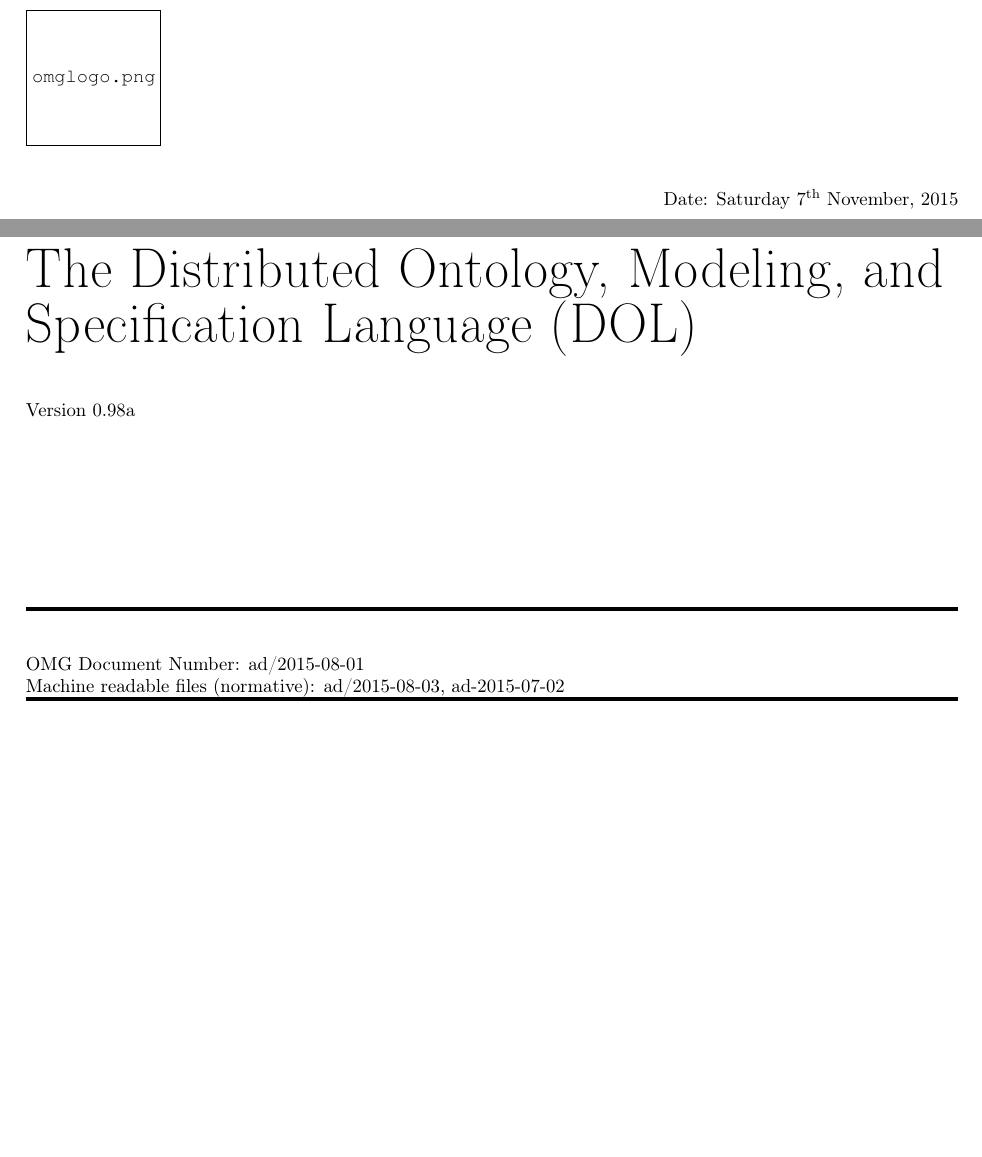
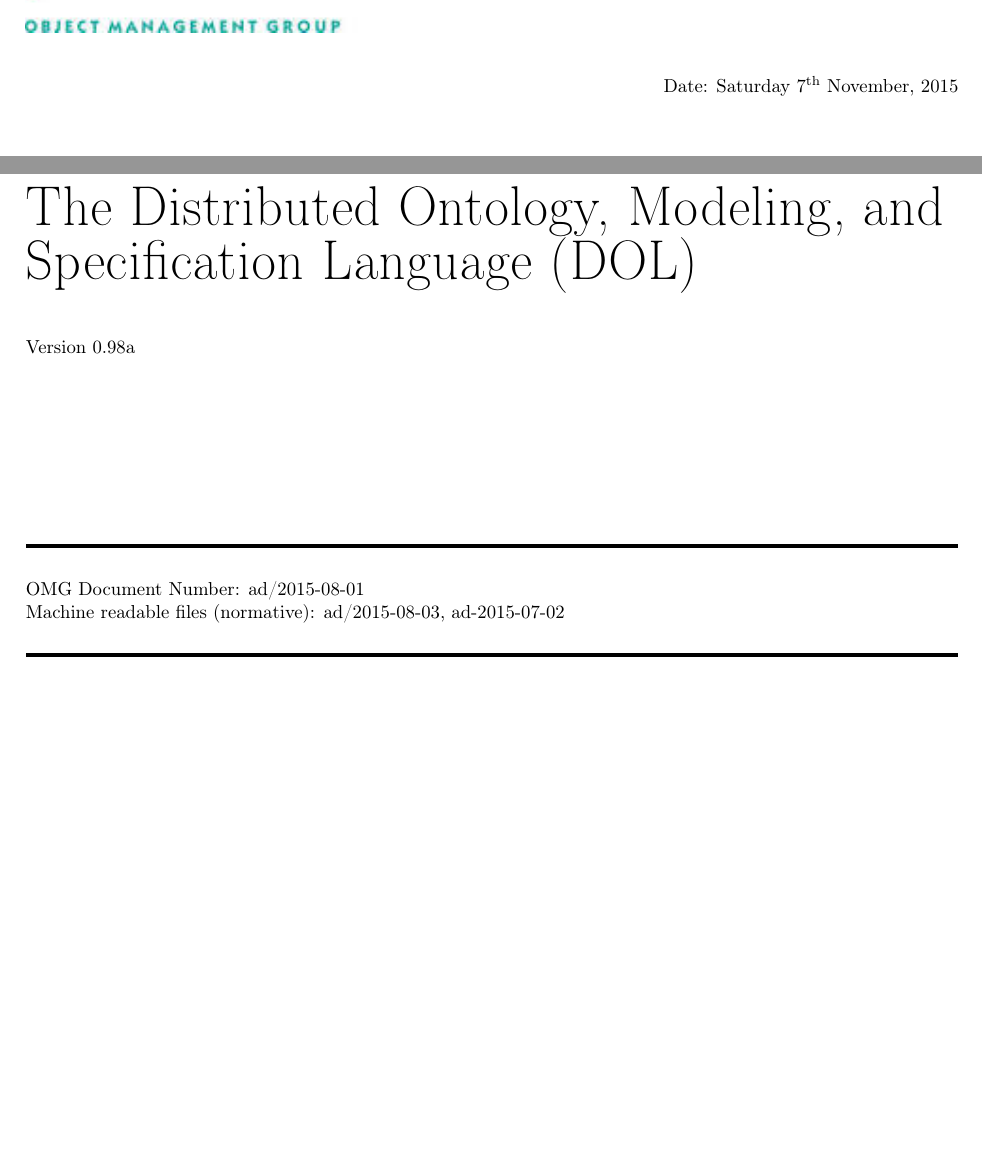
Before and after one commit to tillmo/DOL, a LaTeX thesis (Standard/dol_isov2_conversion.tex): two parts of page 1 of 5, joined at a grey line, cut at the place of the change, the shorter picture padded with empty space. Compiled offline with pdfLaTeX.

Commit message:
added logo image successfully

```diff
--- a/Standard/dol_isov2_conversion.tex
+++ b/Standard/dol_isov2_conversion.tex
@@ -34,14 +34,7 @@
 %%\pdfcommentfalse
 
 
-\documentclass[10pt,
-\ifpretendfinal
-final%
-\else
-draft%
-\fi,
-a4paper,
-wd]{isov2}
+\documentclass[10pt, a4paper, wd]{isov2}
 
 %% Cleaning up things that isov2 gets wrong
 \makeatletter
@@ -129,7 +122,7 @@
 
 %% Graphics
 \usepackage{standalone}
-\usepackage[final]{graphicx}
+\usepackage[pdftex]{graphicx}
 \usepackage{tikz}
 \usepackage{rotating}
 \usetikzlibrary{matrix,shapes,arrows,calc}
@@ -594,11 +587,8 @@
 
 \vskip\medskipamount %%% or other desired dimension
 \leaders\vrule width \textwidth\vskip2pt %%% or other desired thickness
-
-\vskip 12pt
-
+\vskip 6pt
 \nointerlineskip
-
 
 OMG Document Number: ad/2015-08-01  \\ %ad/2015-05-03 ad/15-06-04
 %Normative reference: \\
@@ -606,8 +596,7 @@
 %Normative: \\
 %Informative: \\
 
-
-\vskip 12pt
+\vskip 28pt
 \leaders\vrule width \textwidth\vskip2pt % or other desired thickness
 \vskip\medskipamount % ditto
 \nointerlineskip
```
Also changed, not shown: Standard/dol_isov2_conversion.tex (2 more changed lines).
